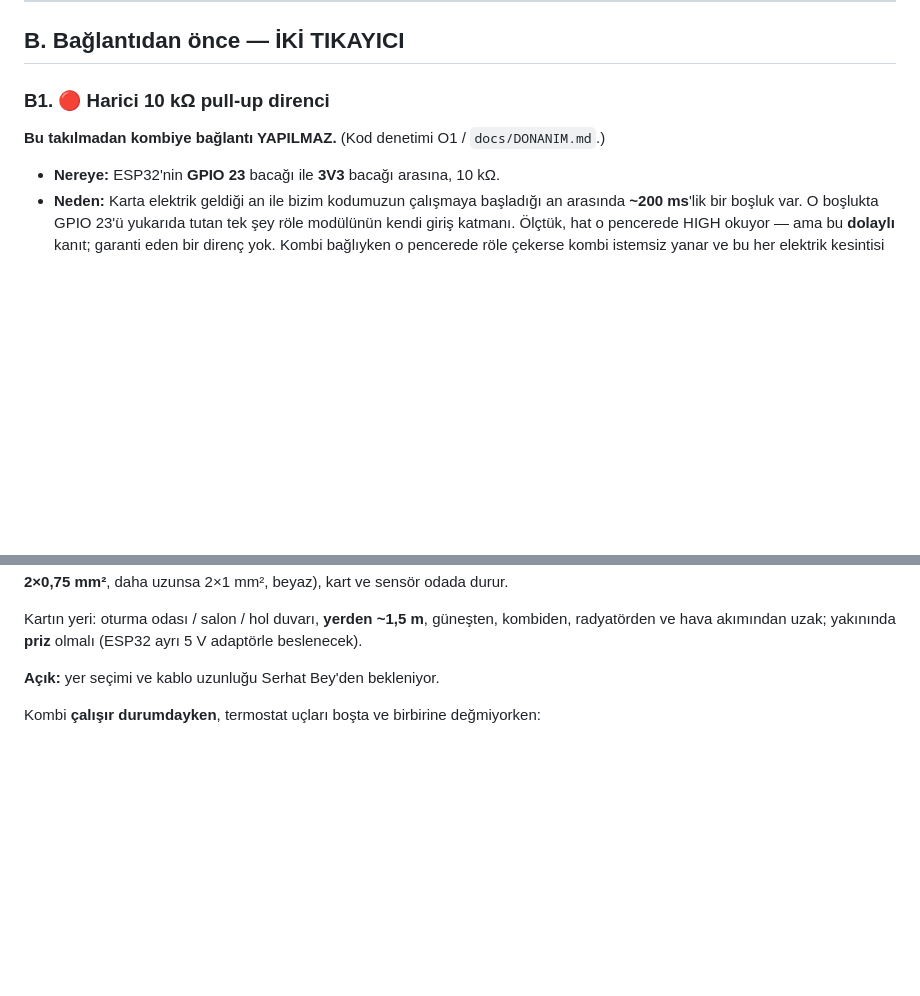
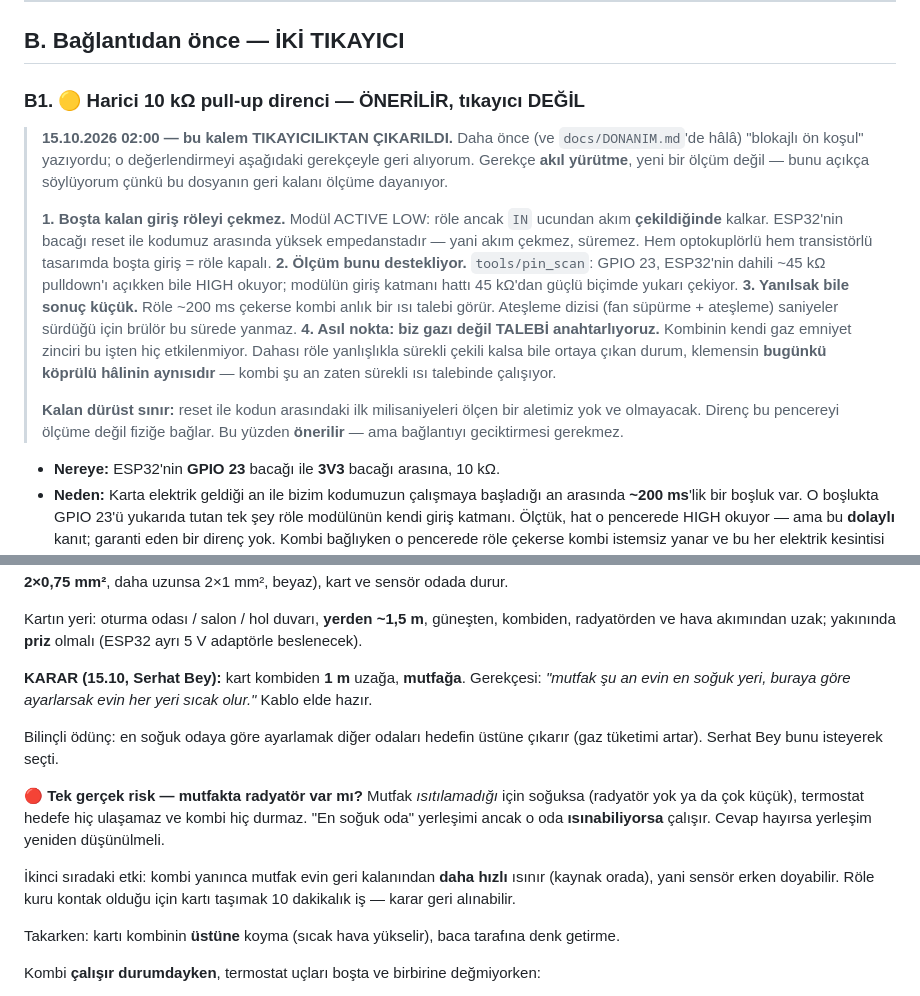
Before and after one commit to sevenexpressapp-create/serhathome, a Markdown page: docs/FAZ3-KONTROL-LISTESI.md, 2 parts joined by grey strips. Drawn GitHub-style; blank space fills up the shorter version.

Commit message:
10 kOhm pull-up tikayicilaktan cikarildi; sensor yeri mutfak olarak karara baglandi
Kendi "blokajli on kosul" etiketimi geri aliyorum. Gerekce akil yurutme, yeni
olcum DEGIL -- dosyada acikca boyle yaziyor:
  - Modul ACTIVE LOW; role ancak IN'den akim CEKILDIGINDE kalkar. ESP32'nin
    bacagi reset ile kod arasinda yuksek empedansta, yani surmez.
  - pin_scan olcumu destekliyor: GPIO 23 dahili ~45k pulldown'da bile HIGH.
  - Yanilsak bile 200 ms'lik talep brulor yakmaz (fan supurme saniyeler surer).
  - Asil nokta: gazi degil TALEBI anahtarliyoruz; role surekli cekili kalsa
    bile sonuc klemensin BUGUNKU koprulu halinin aynisi.
Direnc onerilir olarak duruyor; olcemedigimiz acilis penceresini fizige baglar.

Sensor yeri: mutfak, kombiden 1 m (Serhat Bey'in karari, gerekcesi dosyada).
Bilincli odunc yazildi + yeni risk acildi: mutfak ISITILAMADIGI icin soguksa
hedefe hic ulasilamaz ve kombi hic durmaz -- radyator var mi sorusu acik.

Co-Authored-By: Claude Opus 5 <noreply@anthropic.com>

```diff
--- a/docs/FAZ3-KONTROL-LISTESI.md
+++ b/docs/FAZ3-KONTROL-LISTESI.md
@@ -30,9 +30,31 @@ Kartın USB'si eline geçen biri artık röleyi benzetim komutuyla süremez.
 
 ## B. Bağlantıdan önce — İKİ TIKAYICI
 
-### B1. 🔴 Harici 10 kΩ pull-up direnci
+### B1. 🟡 Harici 10 kΩ pull-up direnci — ÖNERİLİR, tıkayıcı DEĞİL
 
-**Bu takılmadan kombiye bağlantı YAPILMAZ.** (Kod denetimi O1 / `docs/DONANIM.md`.)
+> **15.10.2026 02:00 — bu kalem TIKAYICILIKTAN ÇIKARILDI.** Daha önce (ve
+> `docs/DONANIM.md`'de hâlâ) "blokajlı ön koşul" yazıyordu; o değerlendirmeyi
+> aşağıdaki gerekçeyle geri alıyorum. Gerekçe **akıl yürütme**, yeni bir ölçüm
+> değil — bunu açıkça söylüyorum çünkü bu dosyanın geri kalanı ölçüme dayanıyor.
+>
+> **1. Boşta kalan giriş röleyi çekmez.** Modül ACTIVE LOW: röle ancak `IN`
+> ucundan akım **çekildiğinde** kalkar. ESP32'nin bacağı reset ile kodumuz
+> arasında yüksek empedanstadır — yani akım çekmez, süremez. Hem optokuplörlü
+> hem transistörlü tasarımda boşta giriş = röle kapalı.
+> **2. Ölçüm bunu destekliyor.** `tools/pin_scan`: GPIO 23, ESP32'nin dahili
+> ~45 kΩ pulldown'ı açıkken bile HIGH okuyor; modülün giriş katmanı hattı
+> 45 kΩ'dan güçlü biçimde yukarı çekiyor.
+> **3. Yanılsak bile sonuç küçük.** Röle ~200 ms çekerse kombi anlık bir ısı
+> talebi görür. Ateşleme dizisi (fan süpürme + ateşleme) saniyeler sürdüğü için
+> brülör bu sürede yanmaz.
+> **4. Asıl nokta: biz gazı değil TALEBİ anahtarlıyoruz.** Kombinin kendi gaz
+> emniyet zinciri bu işten hiç etkilenmiyor. Dahası röle yanlışlıkla sürekli
+> çekili kalsa bile ortaya çıkan durum, klemensin **bugünkü köprülü hâlinin
+> aynısıdır** — kombi şu an zaten sürekli ısı talebinde çalışıyor.
+>
+> **Kalan dürüst sınır:** reset ile kodun arasındaki ilk milisaniyeleri ölçen
+> bir aletimiz yok ve olmayacak. Direnç bu pencereyi ölçüme değil fiziğe
+> bağlar. Bu yüzden **önerilir** — ama bağlantıyı geciktirmesi gerekmez.
 
 - **Nereye:** ESP32'nin **GPIO 23** bacağı ile **3V3** bacağı arasına, 10 kΩ.
 - **Neden:** Karta elektrik geldiği an ile bizim kodumuzun çalışmaya başladığı
@@ -93,7 +115,24 @@ Kartın yeri: oturma odası / salon / hol duvarı, **yerden ~1,5 m**, güneşten
 kombiden, radyatörden ve hava akımından uzak; yakınında **priz** olmalı
 (ESP32 ayrı 5 V adaptörle beslenecek).
 
-**Açık:** yer seçimi ve kablo uzunluğu Serhat Bey'den bekleniyor.
+**KARAR (15.10, Serhat Bey):** kart kombiden **1 m** uzağa, **mutfağa**.
+Gerekçesi: *"mutfak şu an evin en soğuk yeri, buraya göre ayarlarsak evin her
+yeri sıcak olur."* Kablo elde hazır.
+
+Bilinçli ödünç: en soğuk odaya göre ayarlamak diğer odaları hedefin üstüne
+çıkarır (gaz tüketimi artar). Serhat Bey bunu isteyerek seçti.
+
+🔴 **Tek gerçek risk — mutfakta radyatör var mı?** Mutfak *ısıtılamadığı* için
+soğuksa (radyatör yok ya da çok küçük), termostat hedefe hiç ulaşamaz ve kombi
+hiç durmaz. "En soğuk oda" yerleşimi ancak o oda **ısınabiliyorsa** çalışır.
+Cevap hayırsa yerleşim yeniden düşünülmeli.
+
+İkinci sıradaki etki: kombi yanınca mutfak evin geri kalanından **daha hızlı**
+ısınır (kaynak orada), yani sensör erken doyabilir. Röle kuru kontak olduğu
+için kartı taşımak 10 dakikalık iş — karar geri alınabilir.
+
+Takarken: kartı kombinin **üstüne** koyma (sıcak hava yükselir), baca tarafına
+denk getirme.
 
 Kombi **çalışır durumdayken**, termostat uçları boşta ve birbirine değmiyorken:
 
```
Also changed, not shown: PROGRESS.md (+4 -1 lines), docs/DONANIM.md (+8 -3 lines).
